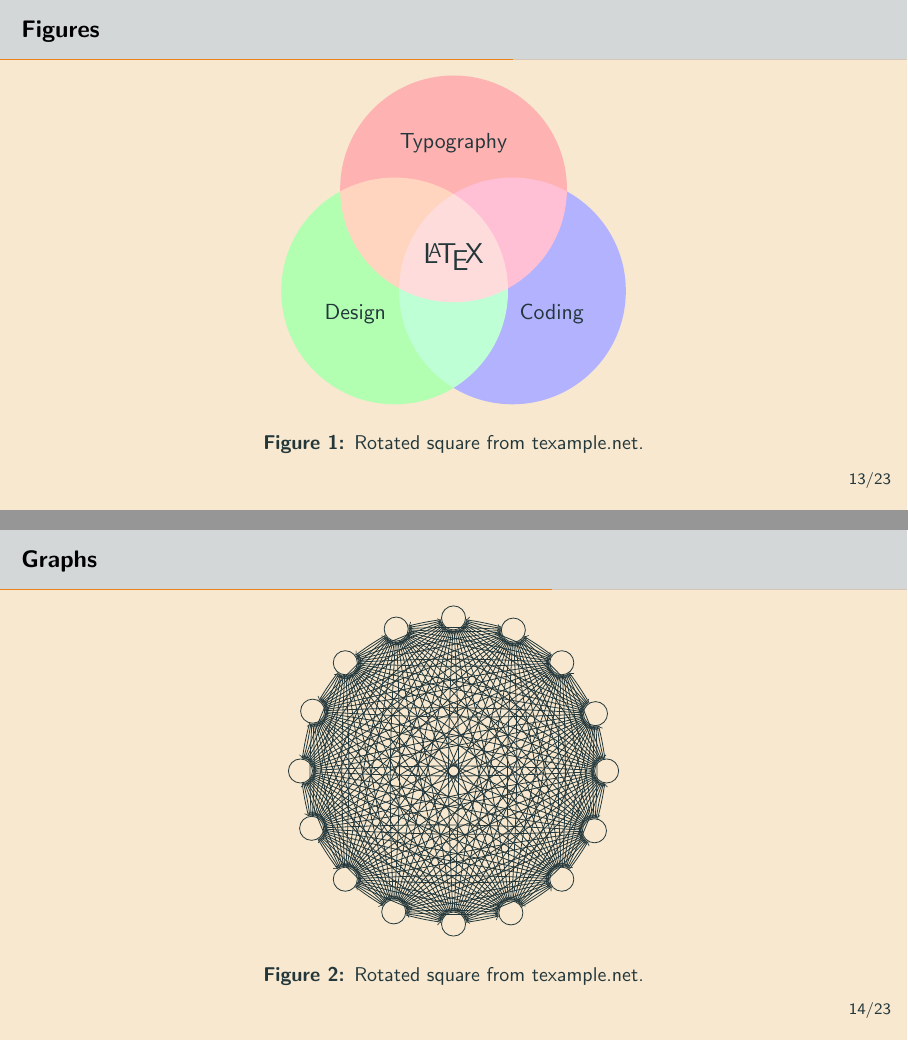
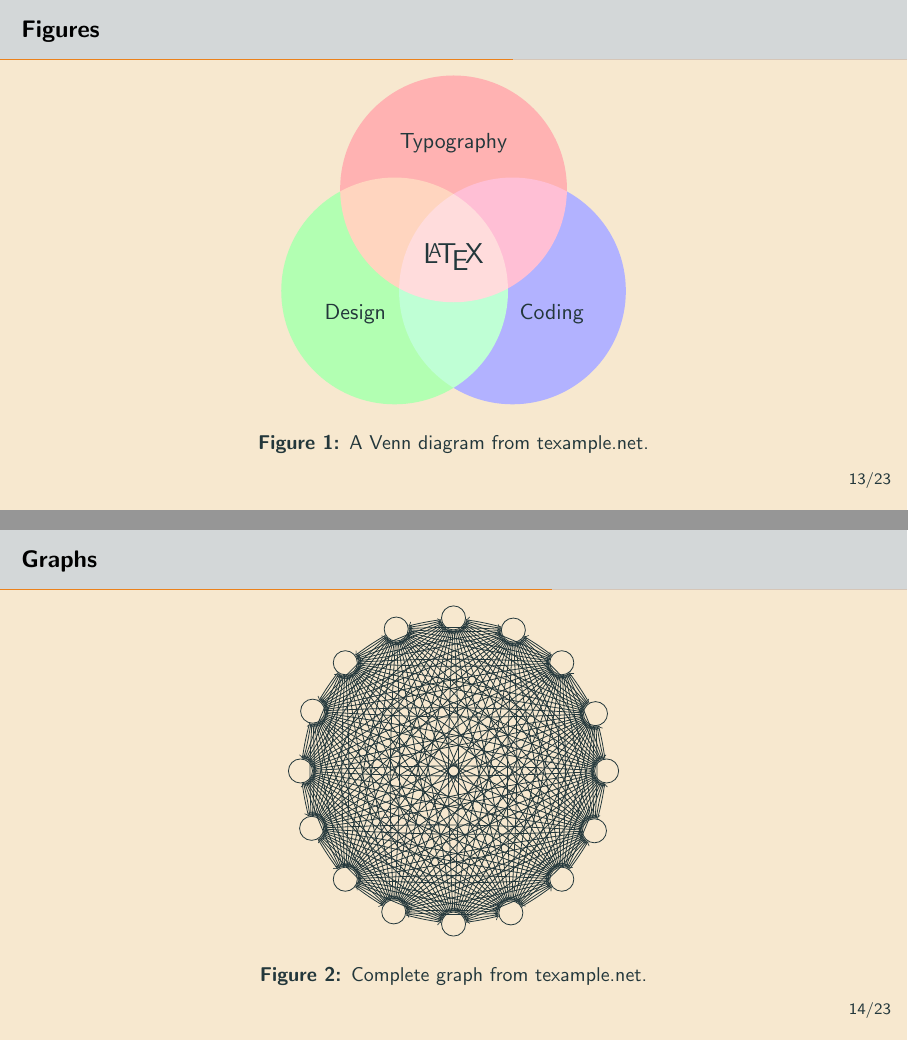
Before and after one commit to AbdeltwabMF/beamer-template, LaTeX slides (amf-beamer-template.tex): pages 22 and 23 of 37, joined at a grey line. Compiled offline with pdfLaTeX.

Commit message:
Fix typo

```diff
--- a/amf-beamer-template.tex
+++ b/amf-beamer-template.tex
@@ -239,7 +239,7 @@ background=light
         \node at ( 330:2)   {Coding};
         \node [font=\Large] {\LaTeX};
       \end{tikzpicture}
-      \caption{Rotated square from
+      \caption{A Venn diagram from
 			\href{http://www.texample.net/tikz/examples/rotated-polygons/}{texample.net}.}
 		\end{figure}
 	\end{frame}
@@ -269,7 +269,7 @@ background=light
         	}
       	}
       \end{tikzpicture}
-      \caption{Rotated square from
+      \caption{Complete graph from
 			\href{https://texample.net/tikz/examples/complete-graph/}{texample.net}.}
     \end{figure}
   \end{frame}
```
Also changed, not shown: amf-beamer-template.pdf, assets/27.png.
